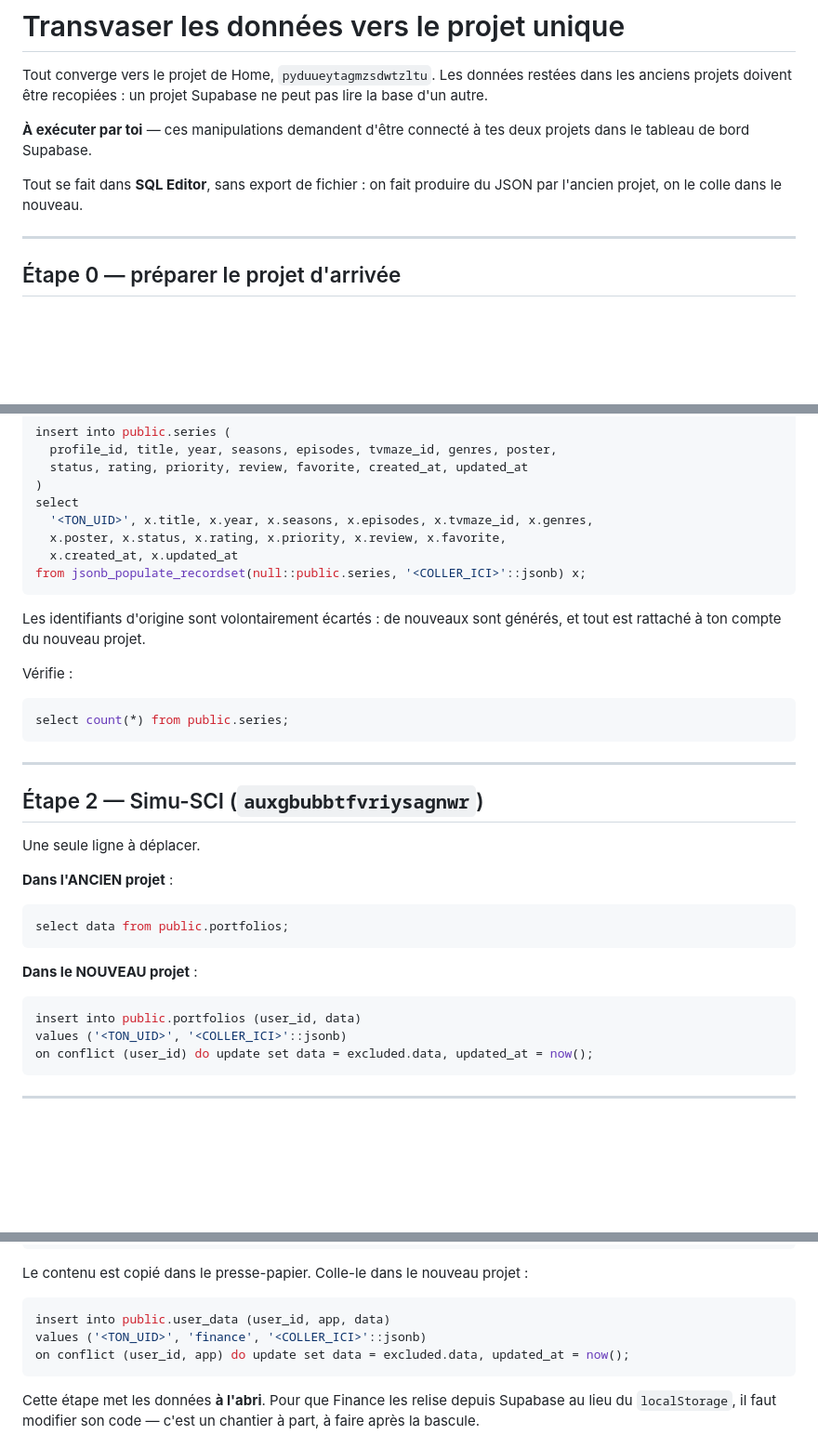
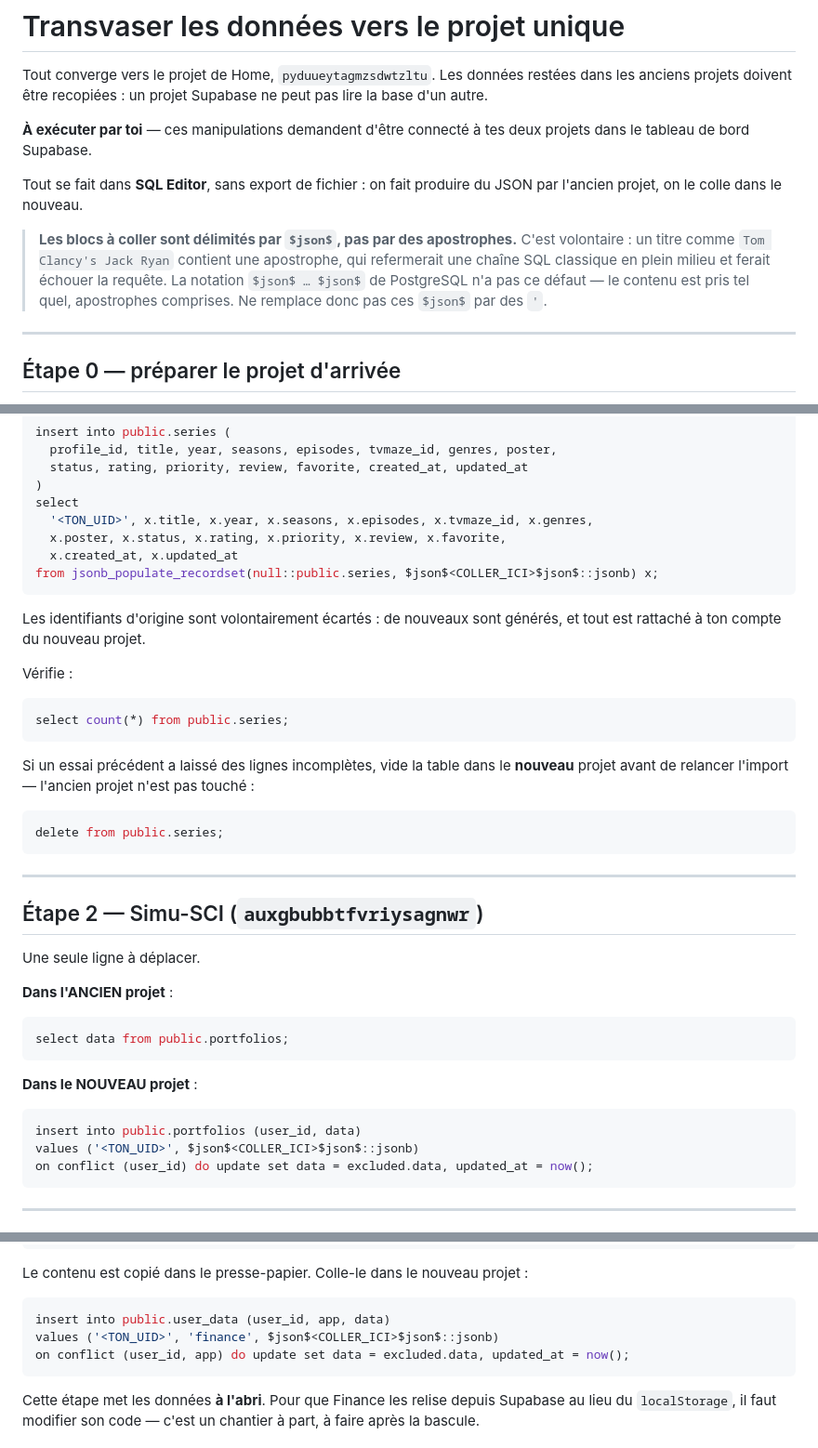
Before and after one commit to BuloJS/Home, a Markdown page: supabase/MIGRATION.md, 3 parts joined by grey strips. Shown at 93% size. Drawn GitHub-style; blank space fills up the shorter version.

Commit message:
Corrige l'import des titres contenant une apostrophe
Un titre comme "Tom Clancy's Jack Ryan" refermait la chaine SQL en plein
milieu du JSON colle, faisant echouer la requete. Les blocs a coller
utilisent desormais le dollar-quoting de PostgreSQL, insensible aux
apostrophes.

Verifie sur PostgreSQL 16 : l'ancienne forme echoue sur ce titre, la
nouvelle importe correctement apostrophes, guillemets, antislashs et
tableaux.

Co-Authored-By: Claude Opus 5 <noreply@anthropic.com>
Claude-Session: https://claude.ai/code/session_01Gd8wUg3hRxDjh85pNTBGza

````diff
--- a/supabase/MIGRATION.md
+++ b/supabase/MIGRATION.md
@@ -9,6 +9,13 @@ projets dans le tableau de bord Supabase.
 
 Tout se fait dans **SQL Editor**, sans export de fichier : on fait produire du
 JSON par l'ancien projet, on le colle dans le nouveau.
+
+> **Les blocs à coller sont délimités par `$json$`, pas par des apostrophes.**
+> C'est volontaire : un titre comme `Tom Clancy's Jack Ryan` contient une
+> apostrophe, qui refermerait une chaîne SQL classique en plein milieu et
+> ferait échouer la requête. La notation `$json$ … $json$` de PostgreSQL n'a
+> pas ce défaut — le contenu est pris tel quel, apostrophes comprises. Ne
+> remplace donc pas ces `$json$` par des `'`.
 
 ---
 
@@ -56,7 +63,7 @@ select
   '<TON_UID>', x.title, x.year, x.seasons, x.episodes, x.tvmaze_id, x.genres,
   x.poster, x.status, x.rating, x.priority, x.review, x.favorite,
   x.created_at, x.updated_at
-from jsonb_populate_recordset(null::public.series, '<COLLER_ICI>'::jsonb) x;
+from jsonb_populate_recordset(null::public.series, $json$<COLLER_ICI>$json$::jsonb) x;
 ```
 
 Les identifiants d'origine sont volontairement écartés : de nouveaux sont
@@ -66,6 +73,14 @@ Vérifie :
 
 ```sql
 select count(*) from public.series;
+```
+
+Si un essai précédent a laissé des lignes incomplètes, vide la table dans le
+**nouveau** projet avant de relancer l'import — l'ancien projet n'est pas
+touché :
+
+```sql
+delete from public.series;
 ```
 
 ---
@@ -84,7 +99,7 @@ select data from public.portfolios;
 
 ```sql
 insert into public.portfolios (user_id, data)
-values ('<TON_UID>', '<COLLER_ICI>'::jsonb)
+values ('<TON_UID>', $json$<COLLER_ICI>$json$::jsonb)
 on conflict (user_id) do update set data = excluded.data, updated_at = now();
 ```
 
@@ -108,7 +123,7 @@ Le contenu est copié dans le presse-papier. Colle-le dans le nouveau projet :
 
 ```sql
 insert into public.user_data (user_id, app, data)
-values ('<TON_UID>', 'finance', '<COLLER_ICI>'::jsonb)
+values ('<TON_UID>', 'finance', $json$<COLLER_ICI>$json$::jsonb)
 on conflict (user_id, app) do update set data = excluded.data, updated_at = now();
 ```
 
````
